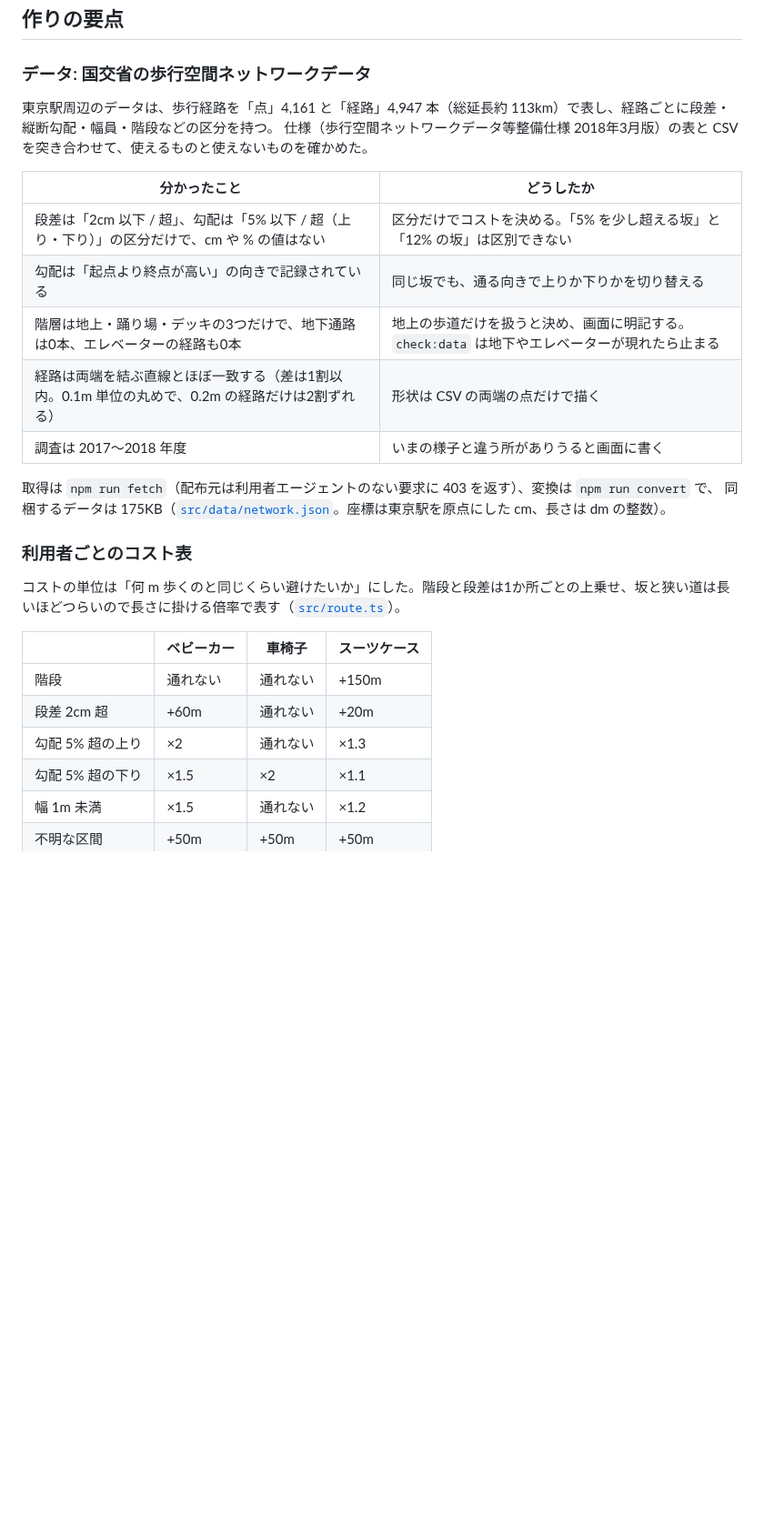
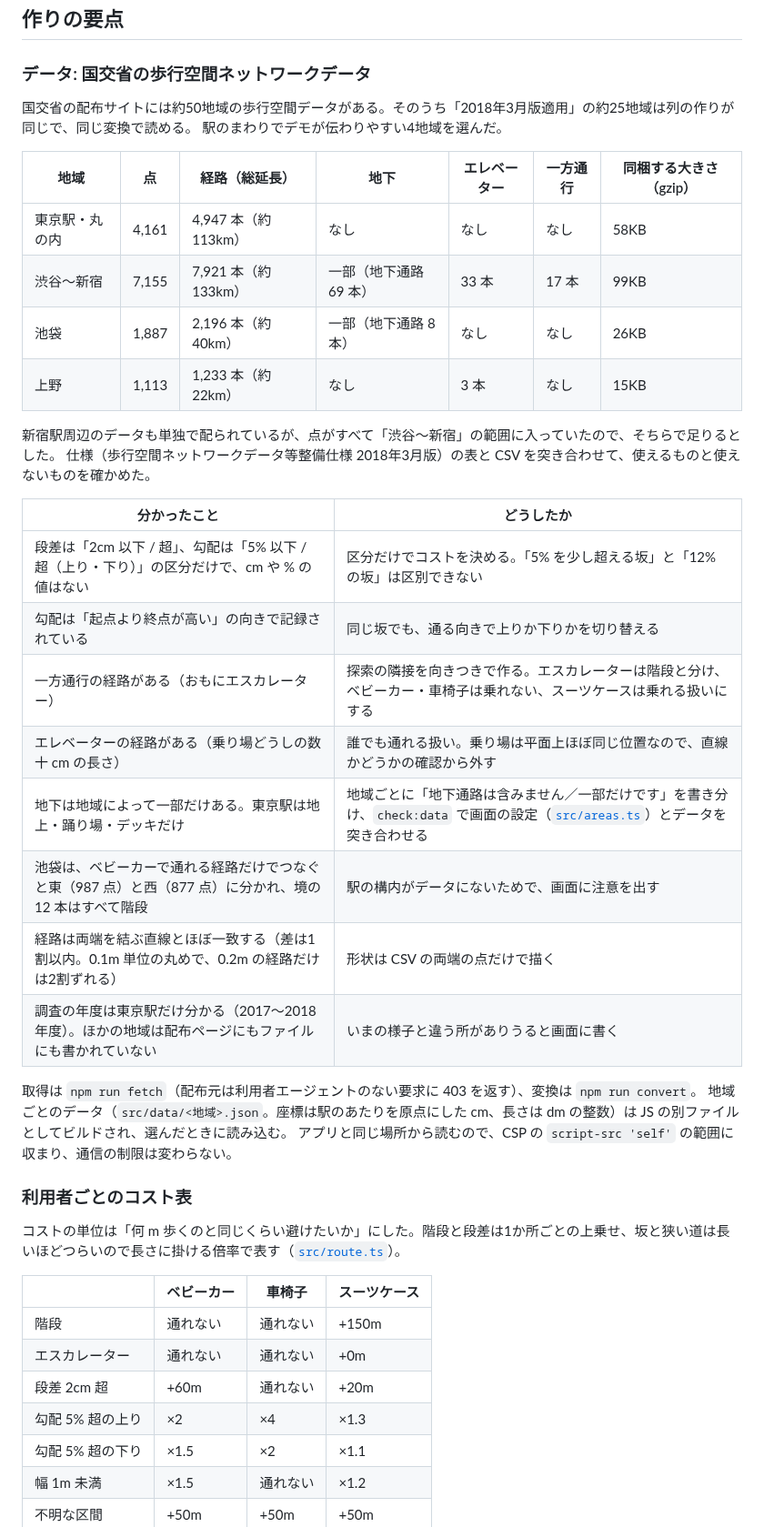
Before and after one commit to tame0522works-art/dansa, a Markdown page: README.md, the part around one of its changes. Shown at 91% size. GitHub-like rendering; blank space fills up the shorter version.

```diff
--- a/README.md
+++ b/README.md
@@ -26,19 +28,33 @@
 
 ### データ: 国交省の歩行空間ネットワークデータ
 
-東京駅周辺のデータは、歩行経路を「点」4,161 と「経路」4,947 本（総延長約 113km）で表し、経路ごとに段差・縦断勾配・幅員・階段などの区分を持つ。
+国交省の配布サイトには約50地域の歩行空間データがある。そのうち「2018年3月版適用」の約25地域は列の作りが同じで、同じ変換で読める。
+駅のまわりでデモが伝わりやすい4地域を選んだ。
+
+| 地域 | 点 | 経路（総延長） | 地下 | エレベーター | 一方通行 | 同梱する大きさ（gzip） |
+|---|---|---|---|---|---|---|
+| 東京駅・丸の内 | 4,161 | 4,947 本（約 113km） | なし | なし | なし | 58KB |
+| 渋谷〜新宿 | 7,155 | 7,921 本（約 133km） | 一部（地下通路 69 本） | 33 本 | 17 本 | 99KB |
+| 池袋 | 1,887 | 2,196 本（約 40km） | 一部（地下通路 8 本） | なし | なし | 26KB |
+| 上野 | 1,113 | 1,233 本（約 22km） | なし | 3 本 | なし | 15KB |
+
+新宿駅周辺のデータも単独で配られているが、点がすべて「渋谷〜新宿」の範囲に入っていたので、そちらで足りるとした。
 仕様（歩行空間ネットワークデータ等整備仕様 2018年3月版）の表と CSV を突き合わせて、使えるものと使えないものを確かめた。
 
 | 分かったこと | どうしたか |
 |---|---|
 | 段差は「2cm 以下 / 超」、勾配は「5% 以下 / 超（上り・下り）」の区分だけで、cm や % の値はない | 区分だけでコストを決める。「5% を少し超える坂」と「12% の坂」は区別できない |
 | 勾配は「起点より終点が高い」の向きで記録されている | 同じ坂でも、通る向きで上りか下りかを切り替える |
-| 階層は地上・踊り場・デッキの3つだけで、地下通路は0本、エレベーターの経路も0本 | 地上の歩道だけを扱うと決め、画面に明記する。`check:data` は地下やエレベーターが現れたら止まる |
+| 一方通行の経路がある（おもにエスカレーター） | 探索の隣接を向きつきで作る。エスカレーターは階段と分け、ベビーカー・車椅子は乗れない、スーツケースは乗れる扱いにする |
+| エレベーターの経路がある（乗り場どうしの数十 cm の長さ） | 誰でも通れる扱い。乗り場は平面上ほぼ同じ位置なので、直線かどうかの確認から外す |
+| 地下は地域によって一部だけある。東京駅は地上・踊り場・デッキだけ | 地域ごとに「地下通路は含みません／一部だけです」を書き分け、`check:data` で画面の設定（[`src/areas.ts`](src/areas.ts)）とデータを突き合わせる |
+| 池袋は、ベビーカーで通れる経路だけでつなぐと東（987 点）と西（877 点）に分かれ、境の 12 本はすべて階段 | 駅の構内がデータにないためで、画面に注意を出す |
 | 経路は両端を結ぶ直線とほぼ一致する（差は1割以内。0.1m 単位の丸めで、0.2m の経路だけは2割ずれる） | 形状は CSV の両端の点だけで描く |
-| 調査は 2017〜2018 年度 | いまの様子と違う所がありうると画面に書く |
+| 調査の年度は東京駅だけ分かる（2017〜2018 年度）。ほかの地域は配布ページにもファイルにも書かれていない | いまの様子と違う所がありうると画面に書く |
 
-取得は `npm run fetch`（配布元は利用者エージェントのない要求に 403 を返す）、変換は `npm run convert` で、
-同梱するデータは 175KB（[`src/data/network.json`](src/data/network.json)。座標は東京駅を原点にした cm、長さは dm の整数）。
+取得は `npm run fetch`（配布元は利用者エージェントのない要求に 403 を返す）、変換は `npm run convert`。
+地域ごとのデータ（`src/data/<地域>.json`。座標は駅のあたりを原点にした cm、長さは dm の整数）は JS の別ファイルとしてビルドされ、選んだときに読み込む。
+アプリと同じ場所から読むので、CSP の `script-src 'self'` の範囲に収まり、通信の制限は変わらない。
 
 ### 利用者ごとのコスト表
 
@@ -47,8 +63,9 @@
 | | ベビーカー | 車椅子 | スーツケース |
 |---|---|---|---|
 | 階段 | 通れない | 通れない | +150m |
+| エスカレーター | 通れない | 通れない | +0m |
 | 段差 2cm 超 | +60m | 通れない | +20m |
-| 勾配 5% 超の上り | ×2 | 通れない | ×1.3 |
+| 勾配 5% 超の上り | ×2 | ×4 | ×1.3 |
 | 勾配 5% 超の下り | ×1.5 | ×2 | ×1.1 |
 | 幅 1m 未満 | ×1.5 | 通れない | ×1.2 |
 | 不明な区間 | +50m | +50m | +50m |
```
Also changed, not shown: other parts of README.md (+44 -23 lines), docs/images/blocked.png, docs/images/ikebukuro.png (added), docs/images/mobile.png, docs/images/stroller.png, docs/images/wheelchair.png, 5 other files.
